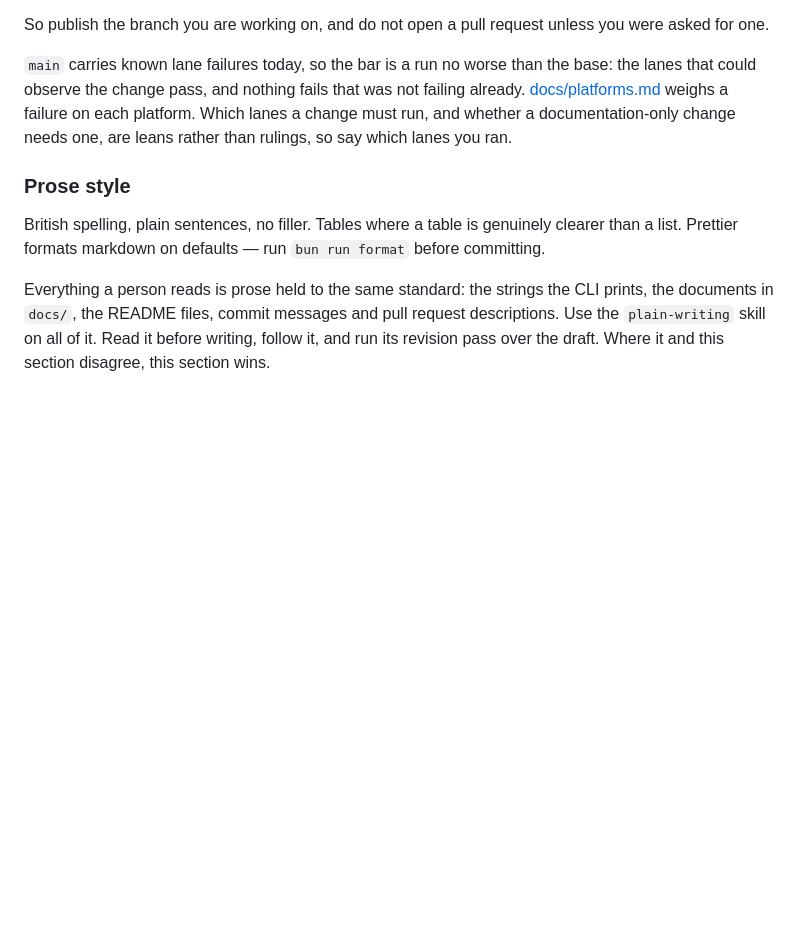
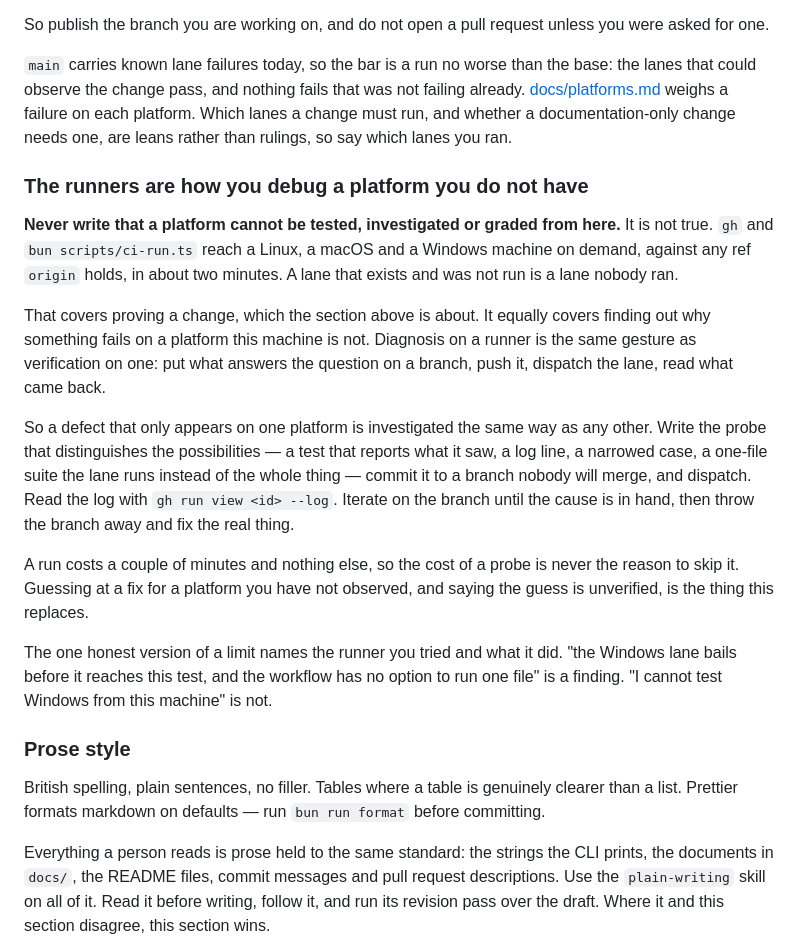
Before and after one commit to omnilogic-labs/werk, a Markdown page: CLAUDE.md, the part around the change. GitHub-like rendering; blank space fills up the shorter version.

Commit message:
docs: say that the runners are how you debug a platform you do not have
The section above says to dispatch a run to prove a change, and I read it as
being only about proving one, then reported that a Windows defect could not be
investigated from this machine. It can. The same dispatch that grades a branch
runs any probe put on one.

Says so, and says what an honest limit sounds like, since the wrong version was
mine.

Co-Authored-By: Claude Opus 5 (1M context) <noreply@anthropic.com>
Claude-Session: https://claude.ai/code/session_018HTbCz4mJbQvTNtgsnrPtz

```diff
--- a/CLAUDE.md
+++ b/CLAUDE.md
@@ -133,6 +133,35 @@ not failing already. [docs/platforms.md](docs/platforms.md) weighs a failure on
 each platform. Which lanes a change must run, and whether a documentation-only
 change needs one, are leans rather than rulings, so say which lanes you ran.
 
+### The runners are how you debug a platform you do not have
+
+**Never write that a platform cannot be tested, investigated or graded from
+here.** It is not true. `gh` and `bun scripts/ci-run.ts` reach a Linux, a macOS
+and a Windows machine on demand, against any ref `origin` holds, in about two
+minutes. A lane that exists and was not run is a lane nobody ran.
+
+That covers proving a change, which the section above is about. It equally
+covers finding out why something fails on a platform this machine is not.
+Diagnosis on a runner is the same gesture as verification on one: put what
+answers the question on a branch, push it, dispatch the lane, read what came
+back.
+
+So a defect that only appears on one platform is investigated the same way as
+any other. Write the probe that distinguishes the possibilities — a test that
+reports what it saw, a log line, a narrowed case, a one-file suite the lane runs
+instead of the whole thing — commit it to a branch nobody will merge, and
+dispatch. Read the log with `gh run view <id> --log`. Iterate on the branch
+until the cause is in hand, then throw the branch away and fix the real thing.
+
+A run costs a couple of minutes and nothing else, so the cost of a probe is
+never the reason to skip it. Guessing at a fix for a platform you have not
+observed, and saying the guess is unverified, is the thing this replaces.
+
+The one honest version of a limit names the runner you tried and what it did.
+"the Windows lane bails before it reaches this test, and the workflow has no
+option to run one file" is a finding. "I cannot test Windows from this machine"
+is not.
+
 ### Prose style
 
 British spelling, plain sentences, no filler. Tables where a table is genuinely
```
